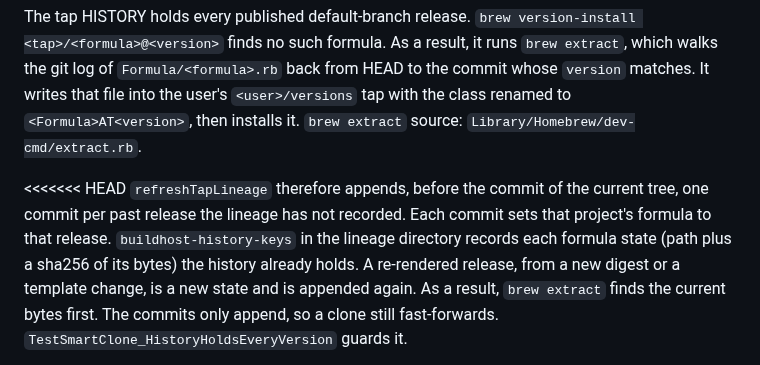
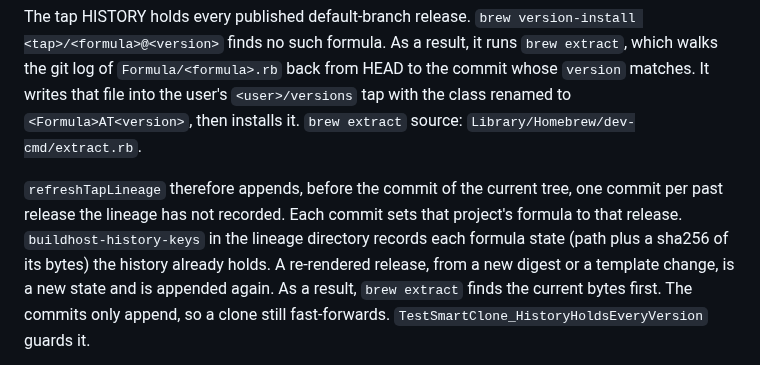
Before and after one commit to wow-look-at-my/buildhost, a Markdown page: docs/formats/brew-tap.md, the part around the change. GitHub-like rendering.

Commit message:
Drop the leftover conflict marker in brew-tap.md
Co-Authored-By: Claude Opus 5.5 <noreply@anthropic.com>
Claude-Session: https://claude.ai/code/session_01CLkfJRBs5GHvfnGpER98Vr

```diff
--- a/docs/formats/brew-tap.md
+++ b/docs/formats/brew-tap.md
@@ -32,7 +32,6 @@ The tap TREE holds ONE formula per project, the latest release. It never holds a
 
 The tap HISTORY holds every published default-branch release. `brew version-install <tap>/<formula>@<version>` finds no such formula. As a result, it runs `brew extract`, which walks the git log of `Formula/<formula>.rb` back from HEAD to the commit whose `version` matches. It writes that file into the user's `<user>/versions` tap with the class renamed to `<Formula>AT<version>`, then installs it. `brew extract` source: `Library/Homebrew/dev-cmd/extract.rb`.
 
-<<<<<<< HEAD
 `refreshTapLineage` therefore appends, before the commit of the current tree, one commit per past release the lineage has not recorded. Each commit sets that project's formula to that release. `buildhost-history-keys` in the lineage directory records each formula state (path plus a sha256 of its bytes) the history already holds. A re-rendered release, from a new digest or a template change, is a new state and is appended again. As a result, `brew extract` finds the current bytes first. The commits only append, so a clone still fast-forwards. `TestSmartClone_HistoryHoldsEveryVersion` guards it.
 
 A history formula needs the tar.gz digest of every artifact of every release. A tap request never computes one for a past release: `formulaHistory` mode leaves a release with an uncached digest out and queues it. This is on the handler's one background filler (`queueDigestFill`). When the queue drains the filler drops every live lineage, so the next fetch appends the release. `buildhost serve` queues every missing digest at start (`brew.BackfillHistoryDigests`), which covers the first deploy and every `TransformVersion` bump. Hashing past releases on the request path pinned the CPU on a first clone. `TestTap_BuildDigestsLatestReleaseOnly` and `TestTapHistory_PendingDigestFillsInBackground` guard it.
```
